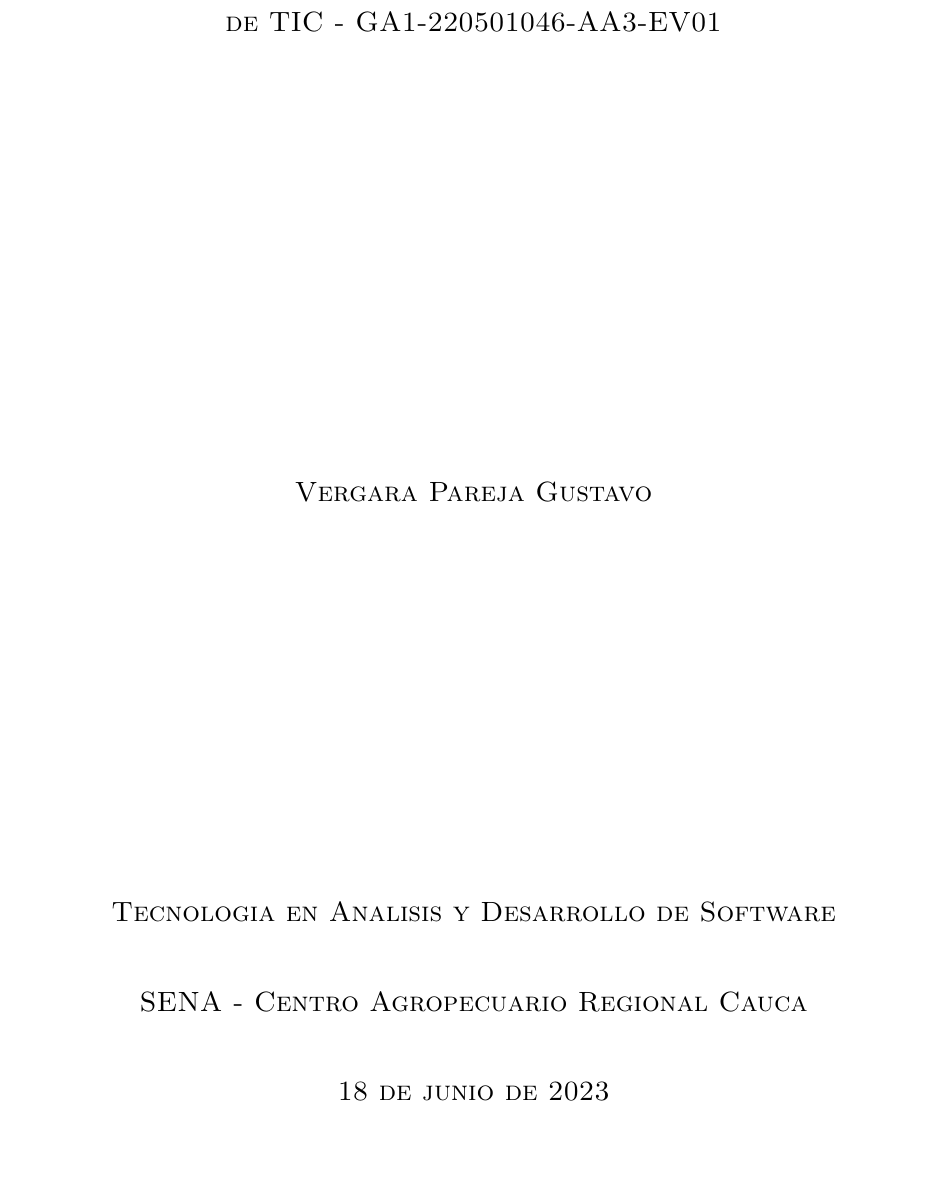
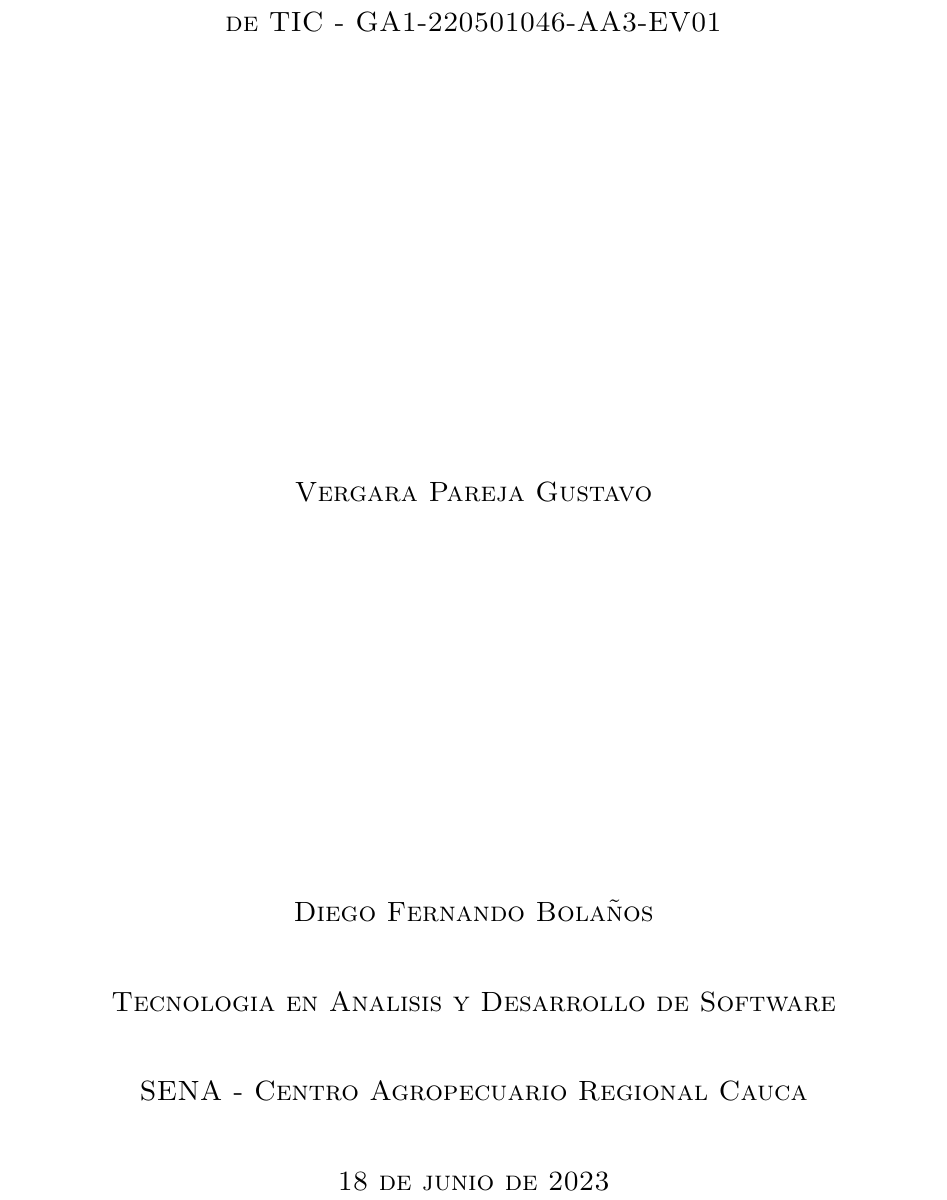
Before and after one commit to Cheskpoff23/Informe-mejora-producto, a LaTeX document (Informe-producto.tex): part of page 1 of 6, cut so that both start at the same text, the shorter picture padded with empty space. Compiled offline with LaTeX, dvips and Ghostscript.

Commit message:
last change2

```diff
--- a/Informe-producto.tex
+++ b/Informe-producto.tex
@@ -74,6 +74,8 @@
 
     {\Large Vergara Pareja Gustavo\par}
     \vspace{7cm}
+    {\scshape\Large Diego Fernando Bolaños\par}
+    \vspace{1cm}
     {\scshape\Large Tecnologia en Analisis y Desarrollo de Software \par}
     \vspace{1cm}
     {\scshape\Large SENA - Centro Agropecuario Regional Cauca\par}
```
Also changed, not shown: 4 other files.
